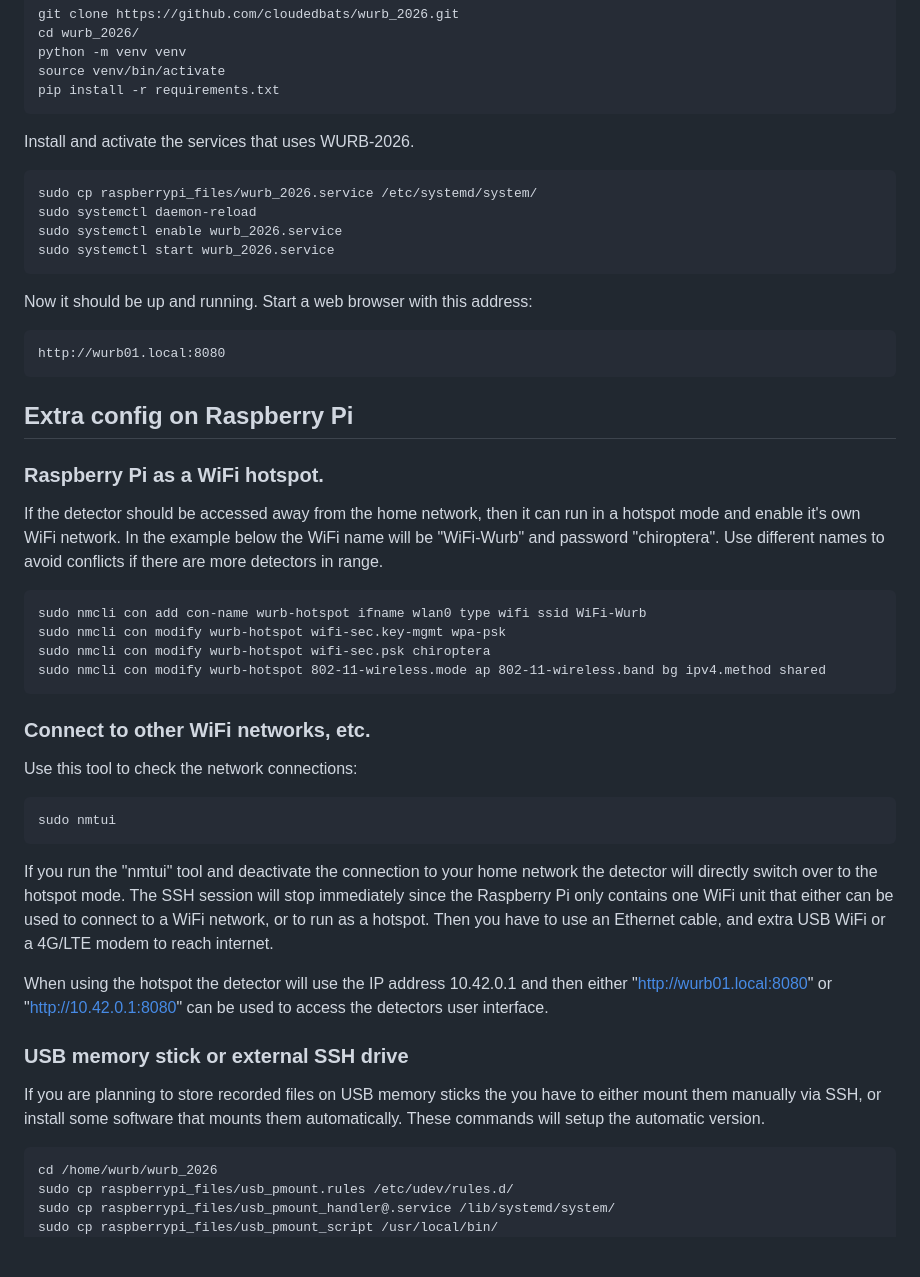
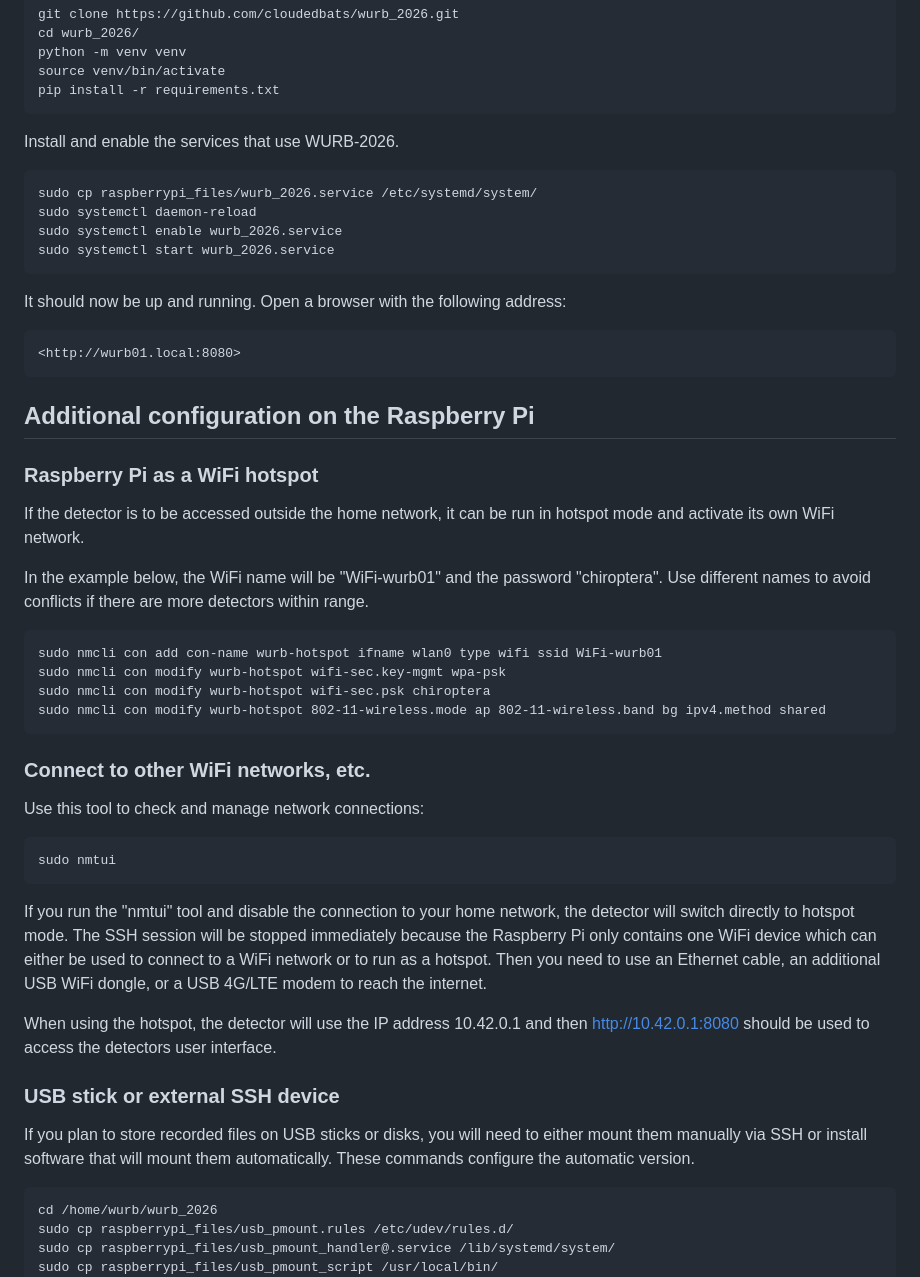
Before and after one commit to cloudedbats/wurb_2026, a Markdown page: README.md, the part around one of its changes. Rendered like a GitHub page; blank space fills up the shorter version.

```diff
--- a/README.md
+++ b/README.md
@@ -146,52 +179,52 @@ Install the WURB-2026 software.
     source venv/bin/activate
     pip install -r requirements.txt
 
-Install and activate the services that uses WURB-2026.
+Install and enable the services that use WURB-2026.
 
     sudo cp raspberrypi_files/wurb_2026.service /etc/systemd/system/
     sudo systemctl daemon-reload
     sudo systemctl enable wurb_2026.service
     sudo systemctl start wurb_2026.service
 
-Now it should be up and running. Start a web browser with this address:
+It should now be up and running. Open a browser with the following address:
 
-    http://wurb01.local:8080
+    <http://wurb01.local:8080>
 
-## Extra config on Raspberry Pi
+## Additional configuration on the Raspberry Pi
 
-### Raspberry Pi as a WiFi hotspot.
+### Raspberry Pi as a WiFi hotspot
 
-If the detector should be accessed away from the home network, then it can run
-in a hotspot mode and enable it's own WiFi network.
-In the example below the WiFi name will be "WiFi-Wurb" and password "chiroptera".
-Use different names to avoid conflicts if there are more detectors in range.
+If the detector is to be accessed outside the home network,
+it can be run in hotspot mode and activate its own WiFi network.
 
-    sudo nmcli con add con-name wurb-hotspot ifname wlan0 type wifi ssid WiFi-Wurb
+In the example below, the WiFi name will be "WiFi-wurb01" and the password "chiroptera".
+Use different names to avoid conflicts if there are more detectors within range.
+
+    sudo nmcli con add con-name wurb-hotspot ifname wlan0 type wifi ssid WiFi-wurb01
     sudo nmcli con modify wurb-hotspot wifi-sec.key-mgmt wpa-psk
     sudo nmcli con modify wurb-hotspot wifi-sec.psk chiroptera
     sudo nmcli con modify wurb-hotspot 802-11-wireless.mode ap 802-11-wireless.band bg ipv4.method shared
 
 ### Connect to other WiFi networks, etc.
 
-Use this tool to check the network connections:
+Use this tool to check and manage network connections:
 
     sudo nmtui
 
-If you run the "nmtui" tool and deactivate the connection to your home network the
-detector will directly switch over to the hotspot mode.
-The SSH session will stop immediately since the Raspberry Pi only contains one WiFi unit
-that either can be used to connect to a WiFi network, or to run as a hotspot.
-Then you have to use an Ethernet cable, and extra USB WiFi or a 4G/LTE modem to reach internet.
+If you run the "nmtui" tool and disable the connection to your home network,
+the detector will switch directly to hotspot mode.
+The SSH session will be stopped immediately because the Raspberry Pi only contains one WiFi device
+which can either be used to connect to a WiFi network or to run as a hotspot.
+Then you need to use an Ethernet cable, an additional USB WiFi dongle, or a USB 4G/LTE modem to reach the internet.
 
-When using the hotspot the detector will use the IP address 10.42.0.1 and then either
-"<http://wurb01.local:8080>" or "<http://10.42.0.1:8080>" can be used to access the detectors
-user interface.
+When using the hotspot, the detector will use the IP address 10.42.0.1 and then
+<http://10.42.0.1:8080> should be used to access the detectors user interface.
 
-### USB memory stick or external SSH drive
+### USB stick or external SSH device
 
-If you are planning to store recorded files on USB memory sticks the you have to either
-mount them manually via SSH, or install some software that mounts them automatically.
-These commands will setup the automatic version.
+If you plan to store recorded files on USB sticks or disks, you will need to either mount them manually via SSH
+or install software that will mount them automatically.
+These commands configure the automatic version.
 
     cd /home/wurb/wurb_2026
     sudo cp raspberrypi_files/usb_pmount.rules /etc/udev/rules.d/
```
Also changed, not shown: other parts of README.md (+122 -77 lines).
